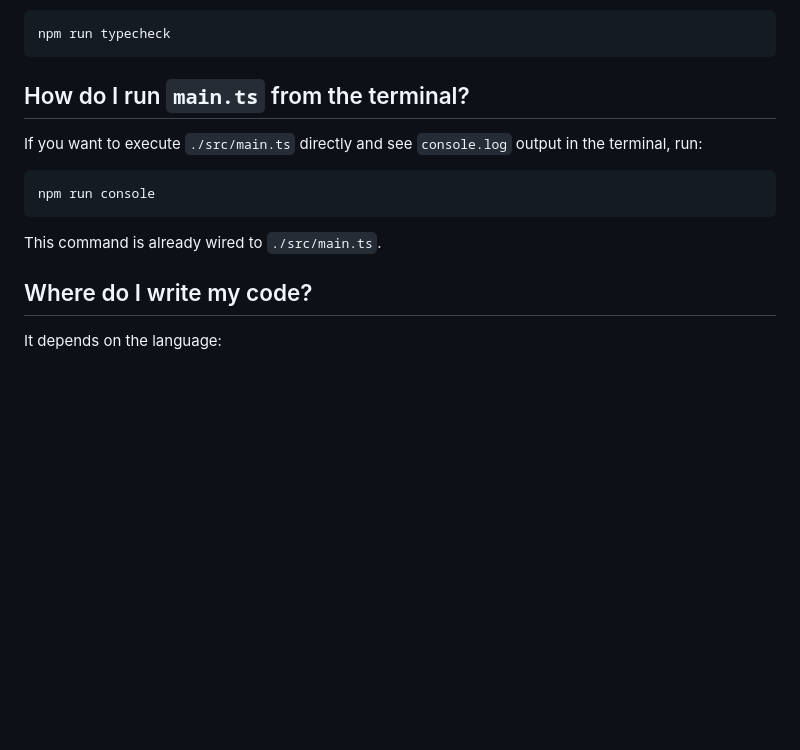
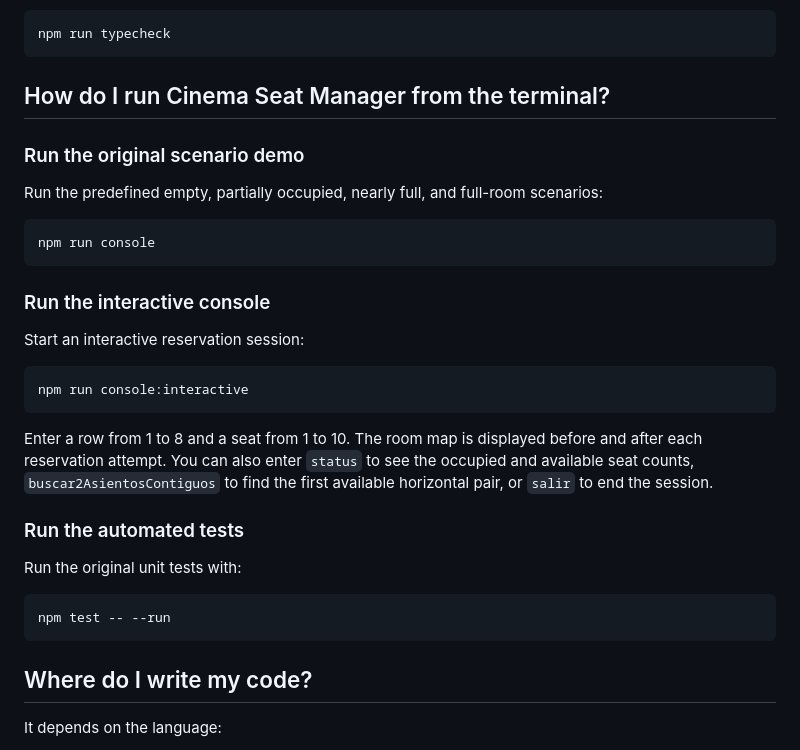
Before and after one commit to 4GeeksAcademy/typescript-hello-cinemaseat-ruthcarol281076, a Markdown page: README.md, the part around the change. Rendered like a GitHub page; blank space fills up the shorter version.

````diff
--- a/README.md
+++ b/README.md
@@ -46,15 +46,33 @@ Use this command to validate only TypeScript without starting Vite:
 npm run typecheck
 ```
 
-## How do I run `main.ts` from the terminal?
+## How do I run Cinema Seat Manager from the terminal?
 
-If you want to execute `./src/main.ts` directly and see `console.log` output in the terminal, run:
+### Run the original scenario demo
+
+Run the predefined empty, partially occupied, nearly full, and full-room scenarios:
 
 ```bash
 npm run console
 ```
 
-This command is already wired to `./src/main.ts`.
+### Run the interactive console
+
+Start an interactive reservation session:
+
+```bash
+npm run console:interactive
+```
+
+Enter a row from 1 to 8 and a seat from 1 to 10. The room map is displayed before and after each reservation attempt. You can also enter `status` to see the occupied and available seat counts, `buscar2AsientosContiguos` to find the first available horizontal pair, or `salir` to end the session.
+
+### Run the automated tests
+
+Run the original unit tests with:
+
+```bash
+npm test -- --run
+```
 
 ## Where do I write my code?
 
````
Also changed, not shown: README.es.md (+21 -3 lines).
